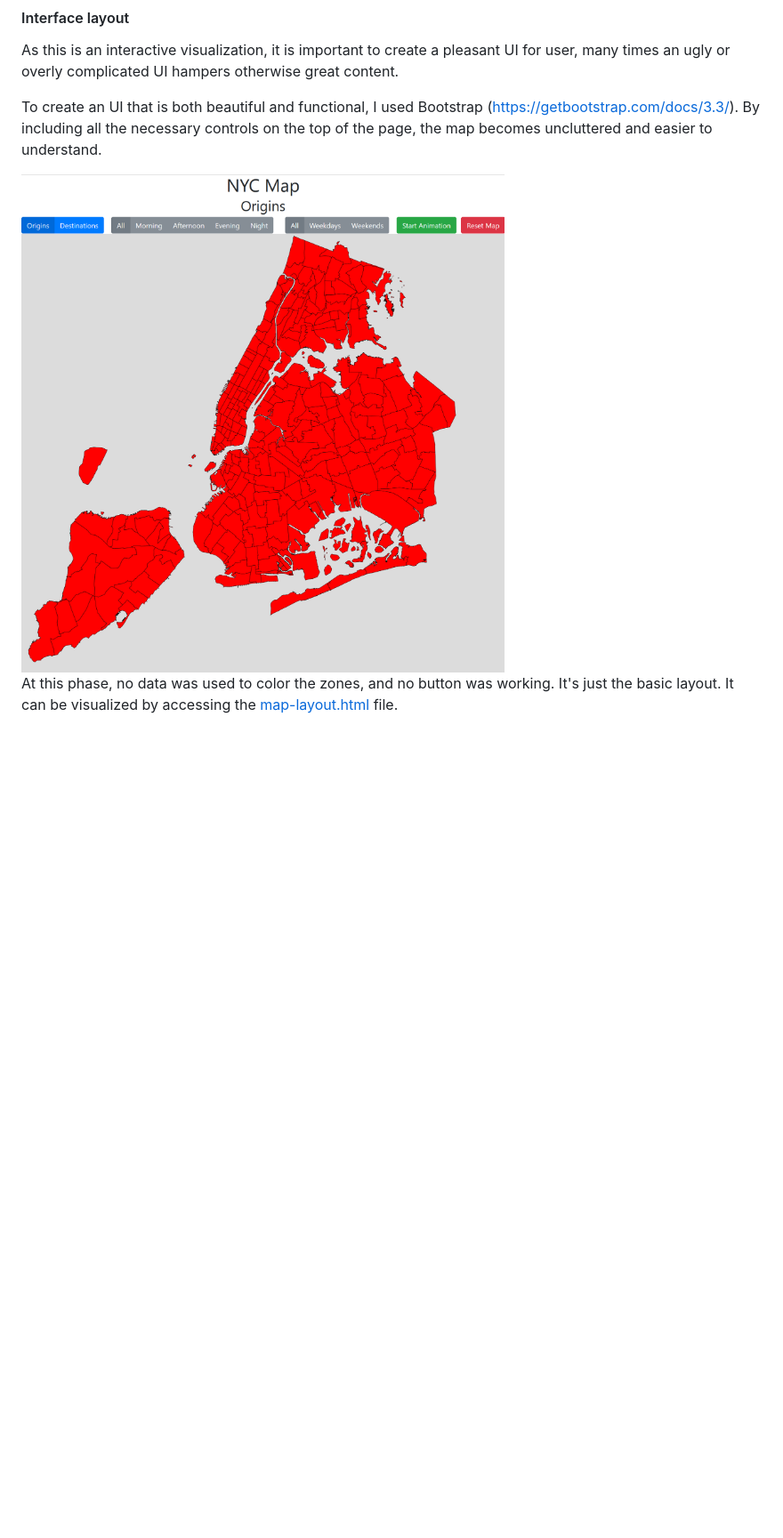
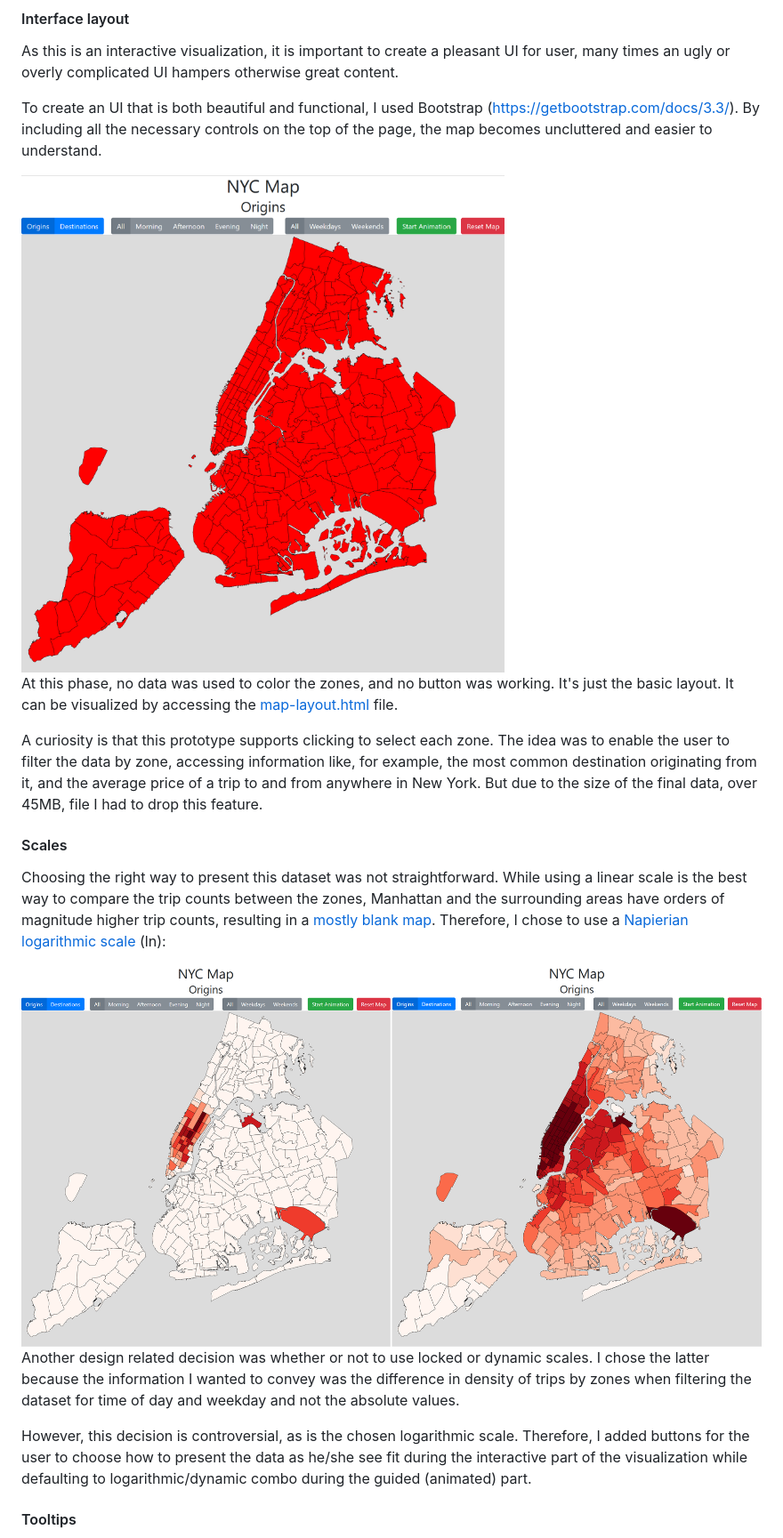
Before and after one commit to fmaletski/nyc-taxi-map, a Markdown page: README.md, the part around the change printed below. Shown: that part at 89% size. Drawn GitHub-style; pictures changed too: img/scales.png (added); blank space fills up the shorter version.

Commit message:
finish first part of README

```diff
--- a/README.md
+++ b/README.md
@@ -81,2 +81,17 @@ To create an UI that is both beautiful and functional, I used Bootstrap (https:/
 
 At this phase, no data was used to color the zones, and no button was working. It's just the basic layout. It can be visualized by accessing the [map-layout.html](./proto/map-layout.html) file.
+
+A curiosity is that this prototype supports clicking to select each zone. The idea was to enable the user to filter the data by zone, accessing information like, for example, the most common destination originating from it, and the average price of a trip to and from anywhere in New York. But due to the size of the final data, over 45MB, file I had to drop this feature.
+
+#### Scales
+
+Choosing the right way to present this dataset was not straightforward. While using a linear scale is the best way to compare the trip counts between the zones, Manhattan and the surrounding areas have orders of magnitude higher trip counts, resulting in a [mostly blank map](proto/map-linear.html). Therefore, I chose to use a [Napierian logarithmic scale](proto/map-log.html) (ln):
+
+<img src="./img/scales.png" alt="Different Scales" style="width: 700px;"/>
+
+Another design related decision was whether or not to use locked or dynamic scales. I chose the latter because the information I wanted to convey was the difference in density of trips by zones when filtering the dataset for time of day and weekday and not the absolute values.
+
+However, this decision is controversial, as is the chosen logarithmic scale. Therefore, I added buttons for the user to choose how to present the data as he/she see fit during the interactive part of the visualization while defaulting to logarithmic/dynamic combo during the guided (animated) part.
+
+#### Tooltips
+
```
Also changed, not shown: other parts of README.md (+16 -1 lines), img/final.png (added), img/text-box.png (added), img/tooltip.png (added), 2 other files.
